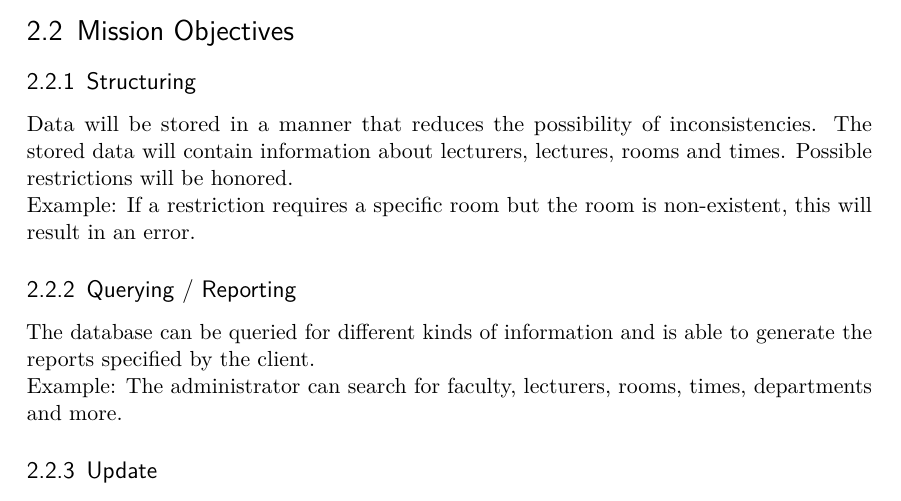
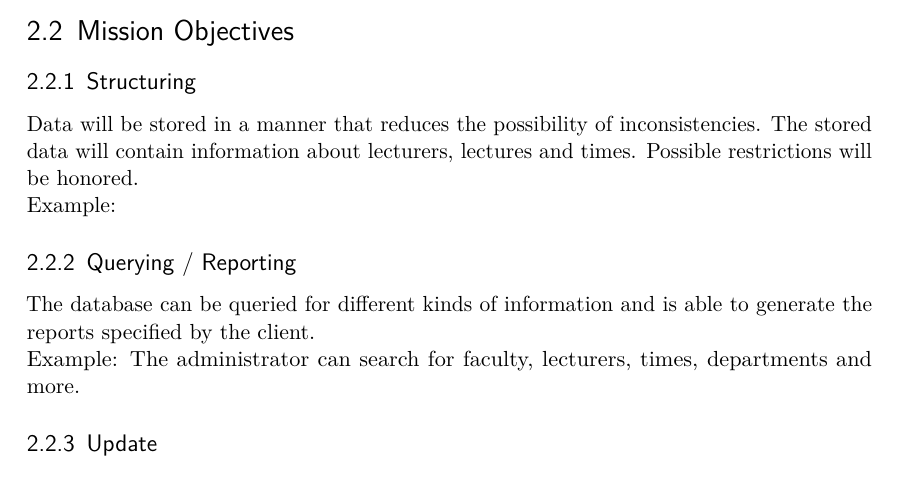
Before and after one commit to hsedb2projectws15/doc, a LaTeX document (planning/source/project.tex, which reads planning/source/content/objectives.tex): part of page 4 of 7, cut so that both start at the same text. Compiled offline with pdfLaTeX; an older LaTeX class or package is replaced by its successor.

Commit message:
Documentation still contained old concept with rooms. This was wrong

```diff
--- a/planning/source/content/objectives.tex
+++ b/planning/source/content/objectives.tex
@@ -1,16 +1,18 @@
 \section{Mission Objectives}
 \subsection{Structuring}
-Data will be stored in a manner that reduces the possibility of inconsistencies. The stored data
-will contain information about lecturers, lectures, rooms and times. Possible restrictions
-will be honored.
 
-Example: If a restriction requires a specific room but the room is non-existent, this
-will result in an error.
+Data will be stored in a manner that reduces the possibility of
+inconsistencies. The stored data will contain information about lecturers,
+lectures and times. Possible restrictions will be honored.
+
+Example: %\TODO
 
 \subsection{Querying / Reporting}
-The database can be queried for different kinds of information and is able to generate the reports
-specified by the client.
 
-Example: The administrator can search for faculty, lecturers, rooms, times, departments and more.
+The database can be queried for different kinds of information and is able to
+generate the reports specified by the client.
+
+Example: The administrator can search for faculty, lecturers, times,
+departments and more.
 
 \subsection{Update}
```
Also changed, not shown: planning/source/content/objectives.tex (14 more changed lines).
